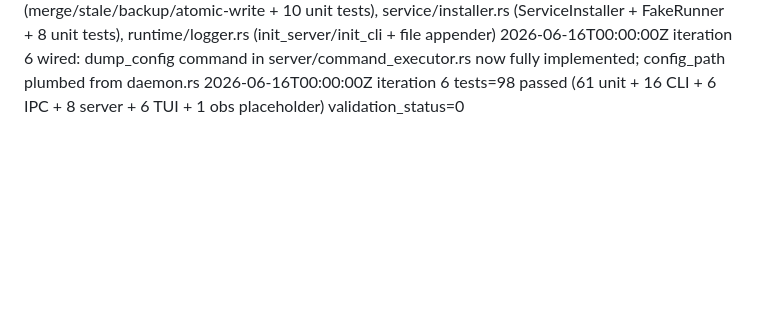
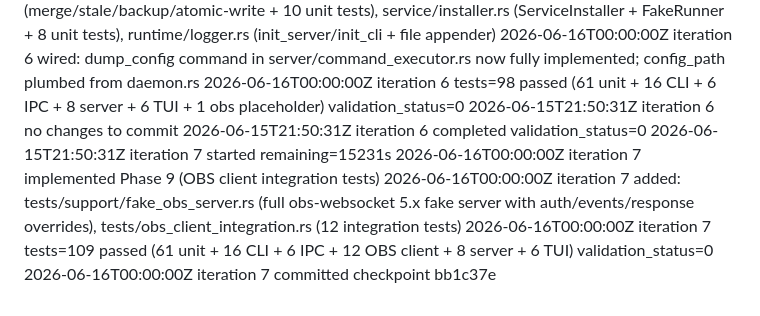
Before and after one commit to worxbend/obsctl-rs, a Markdown page: AGENT_LOG.md, the part around the change. Drawn GitHub-style; blank space fills up the shorter version.

Commit message:
chore: update agent log for iteration 7

```diff
--- a/AGENT_LOG.md
+++ b/AGENT_LOG.md
@@ -36,3 +36,10 @@
 2026-06-16T00:00:00Z iteration 6 added: config/dump.rs (merge/stale/backup/atomic-write + 10 unit tests), service/installer.rs (ServiceInstaller + FakeRunner + 8 unit tests), runtime/logger.rs (init_server/init_cli + file appender)
 2026-06-16T00:00:00Z iteration 6 wired: dump_config command in server/command_executor.rs now fully implemented; config_path plumbed from daemon.rs
 2026-06-16T00:00:00Z iteration 6 tests=98 passed (61 unit + 16 CLI + 6 IPC + 8 server + 6 TUI + 1 obs placeholder) validation_status=0
+2026-06-15T21:50:31Z iteration 6 no changes to commit
+2026-06-15T21:50:31Z iteration 6 completed validation_status=0
+2026-06-15T21:50:31Z iteration 7 started remaining=15231s
+2026-06-16T00:00:00Z iteration 7 implemented Phase 9 (OBS client integration tests)
+2026-06-16T00:00:00Z iteration 7 added: tests/support/fake_obs_server.rs (full obs-websocket 5.x fake server with auth/events/response overrides), tests/obs_client_integration.rs (12 integration tests)
+2026-06-16T00:00:00Z iteration 7 tests=109 passed (61 unit + 16 CLI + 6 IPC + 12 OBS client + 8 server + 6 TUI) validation_status=0
+2026-06-16T00:00:00Z iteration 7 committed checkpoint bb1c37e
```
